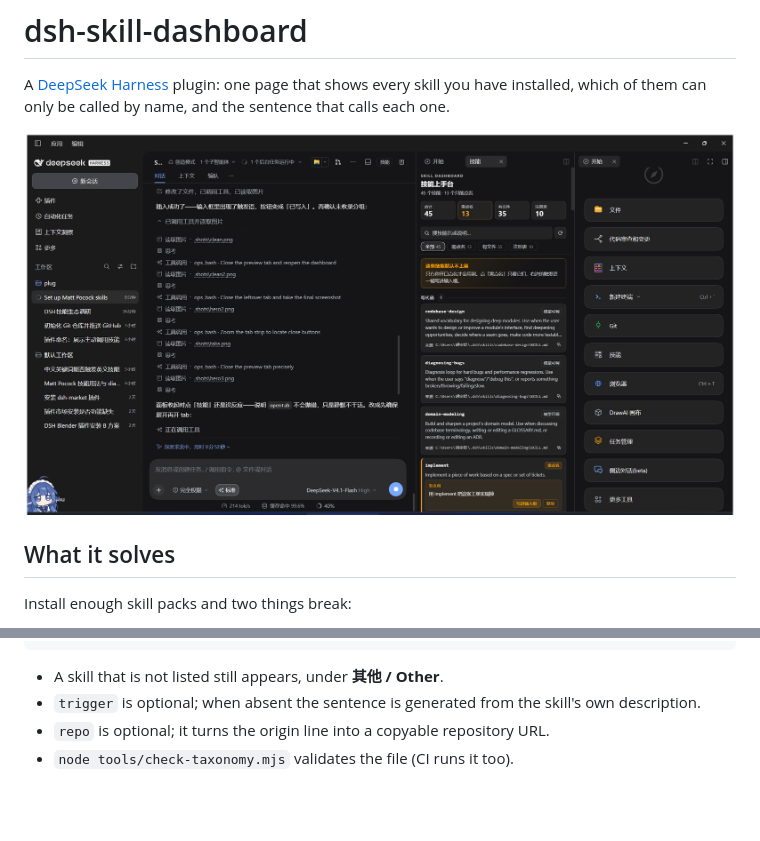
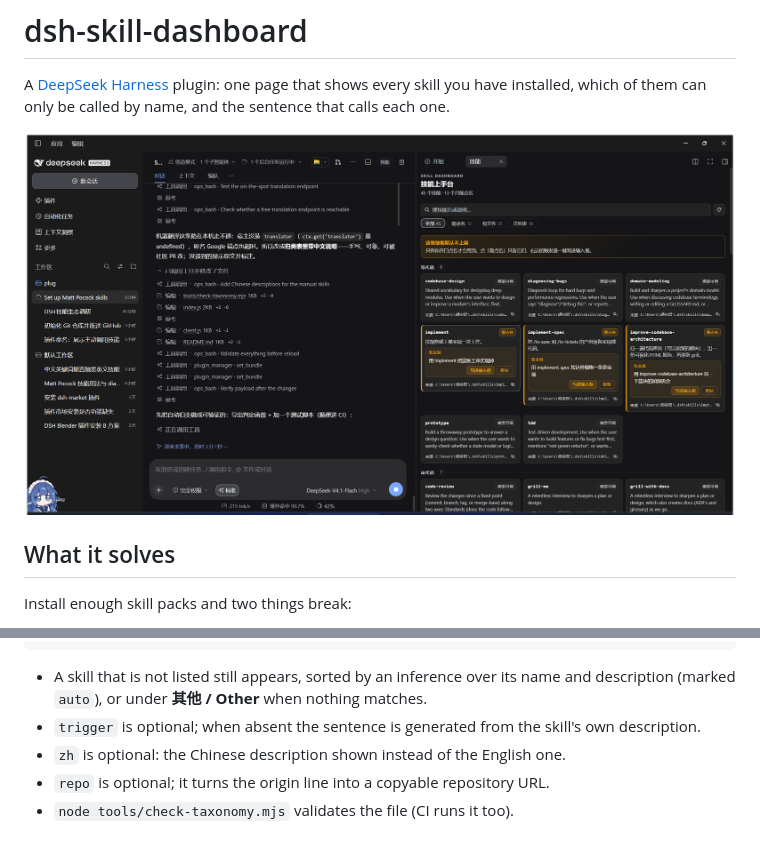
Before and after one commit to chandlernoidea/dsh-skill-dashboard, a Markdown page: README.md, 2 parts joined by grey strips. Drawn GitHub-style; pictures changed too: docs/screenshot.png; blank space fills up the shorter version.

````diff
--- a/README.md
+++ b/README.md
@@ -51,8 +51,9 @@ Grouping and trigger phrases live in [`taxonomy.json`](taxonomy.json) — plain
 }
 ```
 
-- A skill that is not listed still appears, under **其他 / Other**.
+- A skill that is not listed still appears, sorted by an inference over its name and description (marked `auto`), or under **其他 / Other** when nothing matches.
 - `trigger` is optional; when absent the sentence is generated from the skill's own description.
+- `zh` is optional: the Chinese description shown instead of the English one.
 - `repo` is optional; it turns the origin line into a copyable repository URL.
 - `node tools/check-taxonomy.mjs` validates the file (CI runs it too).
 
````
Also changed, not shown: 7 other files.
